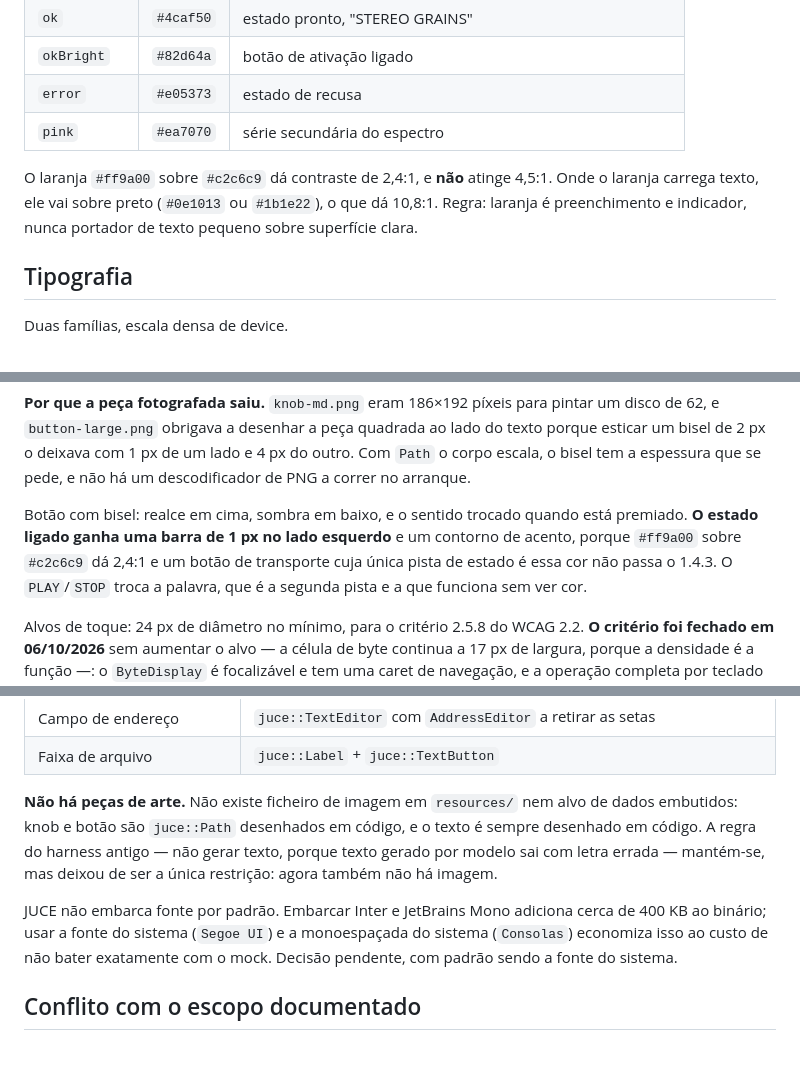
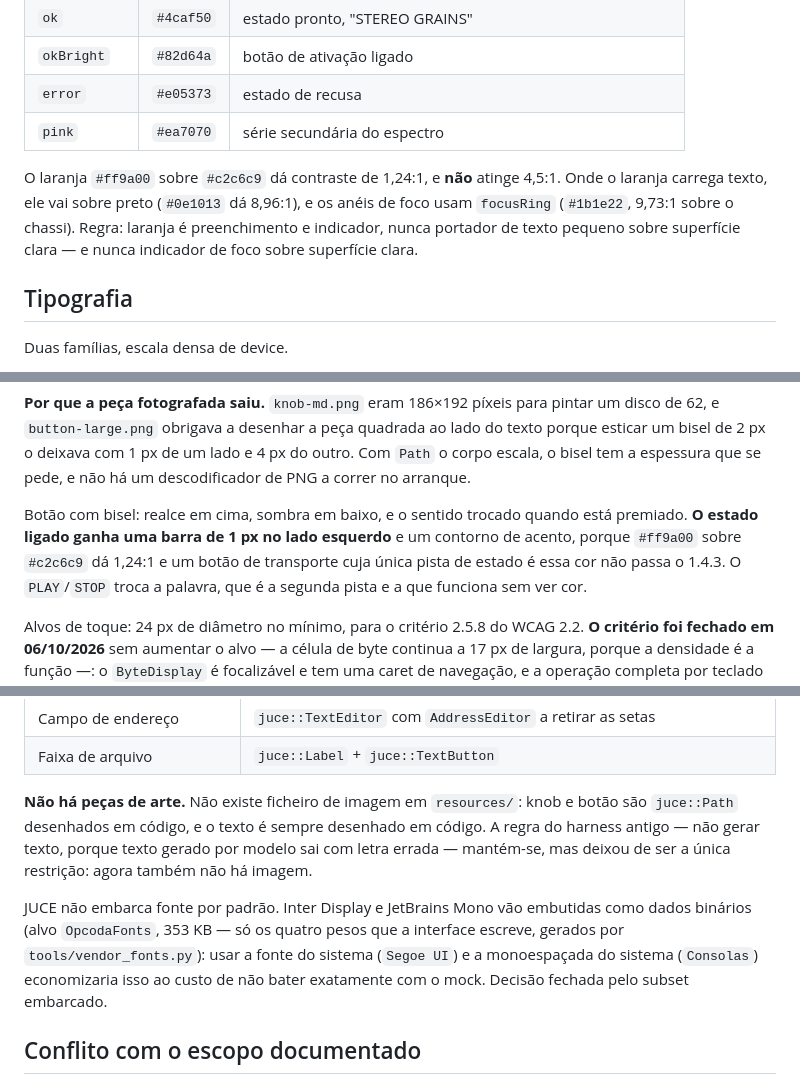
Before and after one commit to 9matesu/Opcoda, a Markdown page: design/DESIGN-SYSTEM.md, 3 parts joined by grey strips. Drawn GitHub-style; blank space fills up the shorter version.

```diff
--- a/design/DESIGN-SYSTEM.md
+++ b/design/DESIGN-SYSTEM.md
@@ -62,10 +62,11 @@ Live, e é o que separa a área de parâmetros da área de visualização.
 | `error` | `#e05373` | estado de recusa |
 | `pink` | `#ea7070` | série secundária do espectro |
 
-O laranja `#ff9a00` sobre `#c2c6c9` dá contraste de 2,4:1, e **não** atinge 4,5:1.
-Onde o laranja carrega texto, ele vai sobre preto (`#0e1013` ou `#1b1e22`), o que dá
-10,8:1. Regra: laranja é preenchimento e indicador, nunca portador de texto pequeno
-sobre superfície clara.
+O laranja `#ff9a00` sobre `#c2c6c9` dá contraste de 1,24:1, e **não** atinge 4,5:1.
+Onde o laranja carrega texto, ele vai sobre preto (`#0e1013` dá 8,96:1), e os anéis
+de foco usam `focusRing` (`#1b1e22`, 9,73:1 sobre o chassi). Regra: laranja é
+preenchimento e indicador, nunca portador de texto pequeno sobre superfície clara
+— e nunca indicador de foco sobre superfície clara.
 
 ## Tipografia
 
@@ -178,7 +179,7 @@ descodificador de PNG a correr no arranque.
 
 Botão com bisel: realce em cima, sombra em baixo, e o sentido trocado quando está
 premiado. **O estado ligado ganha uma barra de 1 px no lado esquerdo** e um contorno
-de acento, porque `#ff9a00` sobre `#c2c6c9` dá 2,4:1 e um botão de transporte cuja
+de acento, porque `#ff9a00` sobre `#c2c6c9` dá 1,24:1 e um botão de transporte cuja
 única pista de estado é essa cor não passa o 1.4.3. O `PLAY`/`STOP` troca a
 palavra, que é a segunda pista e a que funciona sem ver cor.
 
@@ -242,16 +243,17 @@ lado seria a única forma de ler o que se ouve.
 | Campo de endereço | `juce::TextEditor` com `AddressEditor` a retirar as setas |
 | Faixa de arquivo | `juce::Label` + `juce::TextButton` |
 
-**Não há peças de arte.** Não existe ficheiro de imagem em `resources/` nem alvo de
-dados embutidos: knob e botão são `juce::Path` desenhados em código, e o texto é
-sempre desenhado em código. A regra do harness antigo — não gerar texto, porque
-texto gerado por modelo sai com letra errada — mantém-se, mas deixou de ser a única
-restrição: agora também não há imagem.
+**Não há peças de arte.** Não existe ficheiro de imagem em `resources/`: knob e
+botão são `juce::Path` desenhados em código, e o texto é sempre desenhado em
+código. A regra do harness antigo — não gerar texto, porque texto gerado por
+modelo sai com letra errada — mantém-se, mas deixou de ser a única restrição:
+agora também não há imagem.
 
-JUCE não embarca fonte por padrão. Embarcar Inter e JetBrains Mono adiciona cerca
-de 400 KB ao binário; usar a fonte do sistema (`Segoe UI`) e a monoespaçada do
-sistema (`Consolas`) economiza isso ao custo de não bater exatamente com o mock.
-Decisão pendente, com padrão sendo a fonte do sistema.
+JUCE não embarca fonte por padrão. Inter Display e JetBrains Mono vão embutidas
+como dados binários (alvo `OpcodaFonts`, 353 KB — só os quatro pesos que a
+interface escreve, gerados por `tools/vendor_fonts.py`): usar a fonte do sistema
+(`Segoe UI`) e a monoespaçada do sistema (`Consolas`) economizaria isso ao custo
+de não bater exatamente com o mock. Decisão fechada pelo subset embarcado.
 
 ## Conflito com o escopo documentado
 
```
Also changed, not shown: README.md (+10 -6 lines), docs/10-acessibilidade-w3c.md (+5 -4 lines).
